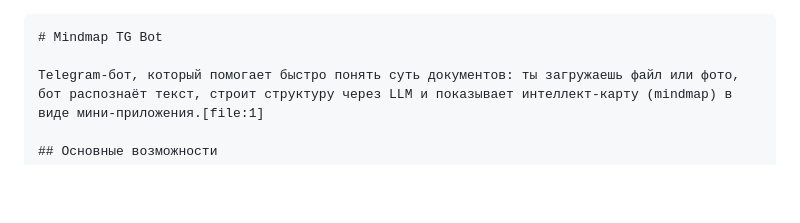
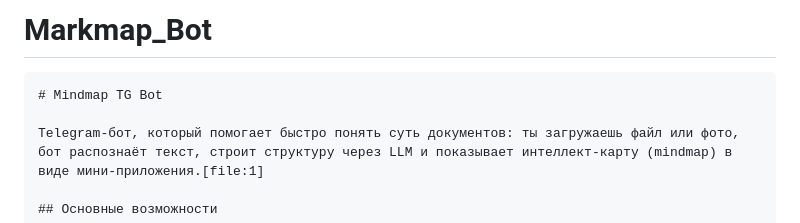
Before and after one commit to nekit-it/markmap-tg-bot, a Markdown page: README.md, the part around the change. GitHub-like rendering; blank space fills up the shorter version.

````diff
--- a/README.md
+++ b/README.md
@@ -1,3 +1,6 @@
+# Markmap_Bot
+
+
 ```markdown
 # Mindmap TG Bot
 
````
